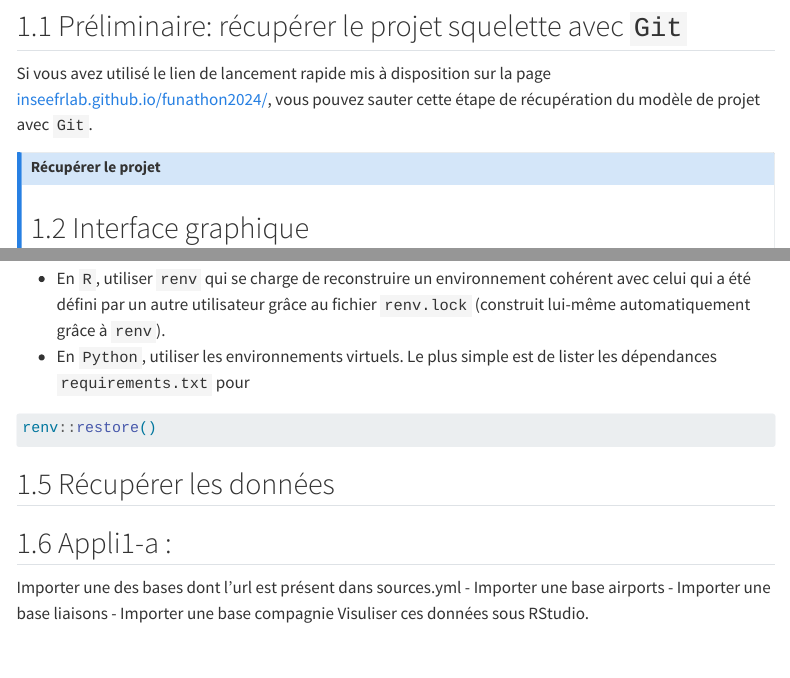
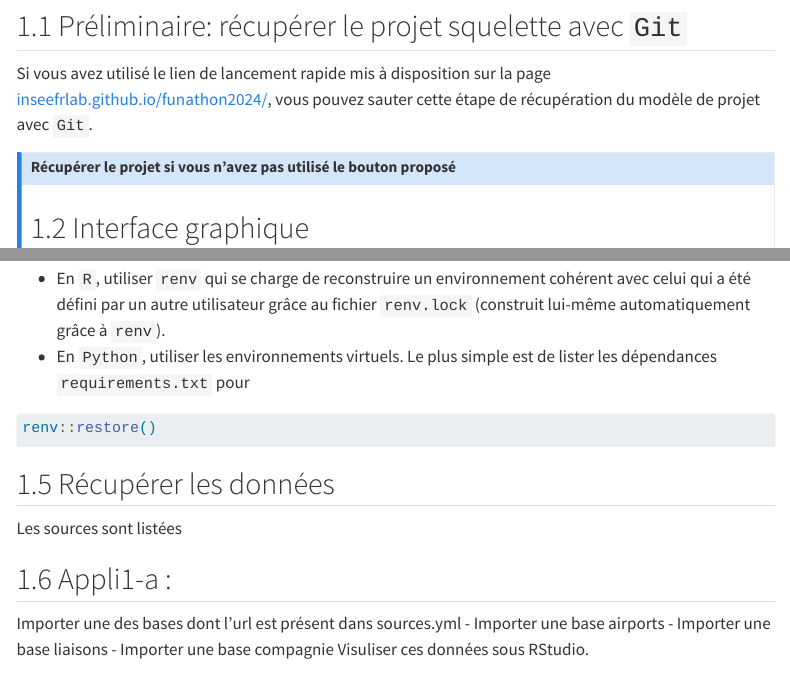
Before and after one commit to InseeFrLab/funathon2024_sujet2, a Quarto document (trame.qmd): the page in a window 1100 px wide, from 570 px down, and a second part further down, joined at a grey line. Rendered offline with R 4.5, knitr and Pandoc in place of Quarto, with nearby package versions; menus at the side of the page are left out; long lines of code are wrapped.

Commit message:
petites modifs

```diff
--- a/trame.qmd
+++ b/trame.qmd
@@ -38,8 +38,8 @@ Si vous avez utilisé le lien de lancement rapide mis à disposition
 sur la page [inseefrlab.github.io/funathon2024/](https://inseefrlab.github.io/funathon2024/),
 vous pouvez sauter cette étape de récupération du modèle de projet avec `Git`.
 
-::: callout-note
-## Récupérer le projet
+::: {.callout-note collapse="true"}
+## Récupérer le projet si vous n'avez pas utilisé le bouton proposé
 
 :::: {.panel-tabset}
 ## Interface graphique
@@ -106,6 +106,8 @@ renv::restore()
 
 
 ## Récupérer les données
+
+Les sources sont listées
 
 ## Appli1-a :
 
```
